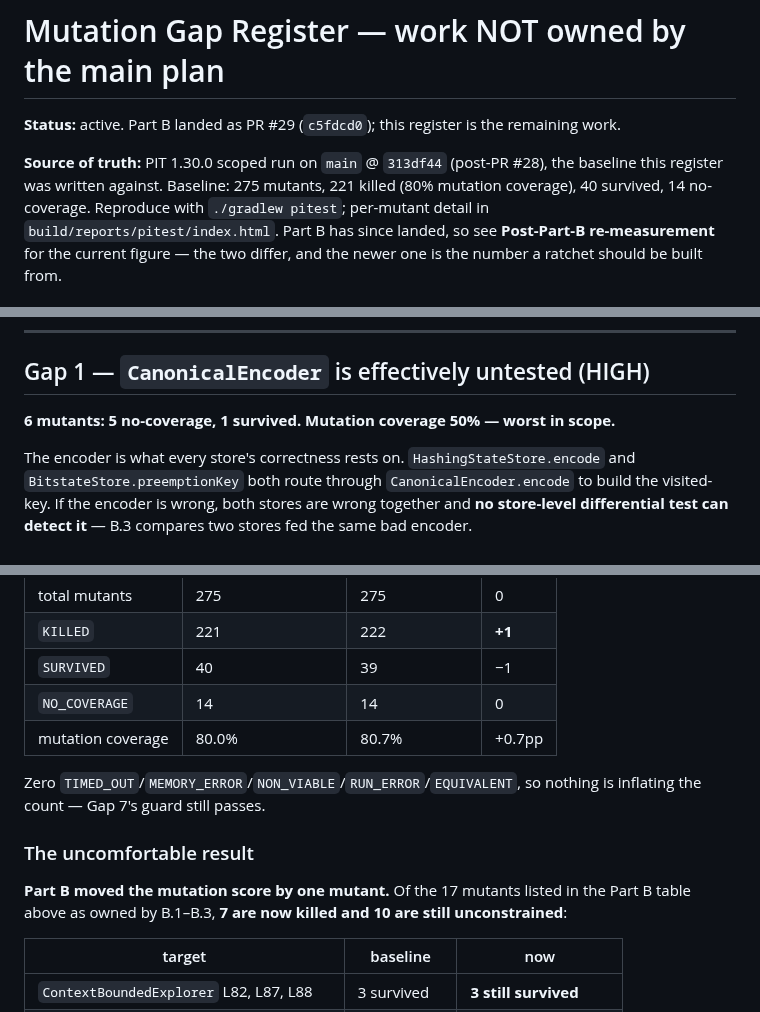
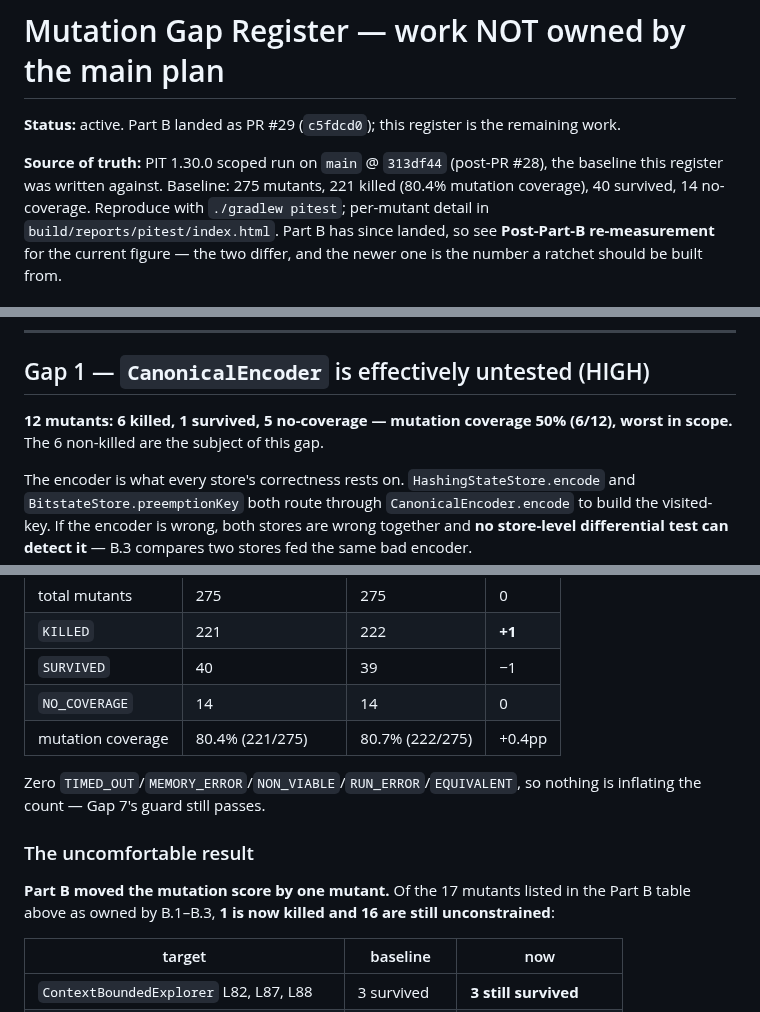
Before and after one commit to SamuelIVX/interleave, a Markdown page: docs/plans/mutation-gap-register.md, 3 parts joined by grey strips. GitHub-like rendering.

```diff
--- a/docs/plans/mutation-gap-register.md
+++ b/docs/plans/mutation-gap-register.md
@@ -3,7 +3,7 @@
 **Status:** active. Part B landed as PR #29 (`c5fdcd0`); this register is the remaining work.
 
 **Source of truth:** PIT 1.30.0 scoped run on `main` @ `313df44` (post-PR #28), the baseline this
-register was written against. Baseline: 275 mutants, 221 killed (80% mutation coverage), 40
+register was written against. Baseline: 275 mutants, 221 killed (80.4% mutation coverage), 40
 survived, 14 no-coverage. Reproduce with `./gradlew pitest`; per-mutant detail in
 `build/reports/pitest/index.html`. Part B has since landed, so see **Post-Part-B
 re-measurement** for the current figure — the two differ, and the newer one is the number a
@@ -50,7 +50,8 @@ threshold to relax.
 
 ## Gap 1 — `CanonicalEncoder` is effectively untested (HIGH)
 
-**6 mutants: 5 no-coverage, 1 survived. Mutation coverage 50% — worst in scope.**
+**12 mutants: 6 killed, 1 survived, 5 no-coverage — mutation coverage 50% (6/12), worst in
+scope.** The 6 non-killed are the subject of this gap.
 
 The encoder is what every store's correctness rests on. `HashingStateStore.encode` and
 `BitstateStore.preemptionKey` both route through `CanonicalEncoder.encode` to build the
@@ -467,7 +468,7 @@ Re-run after PR #29 (`c5fdcd0`), same config, same scope, same 12 mutators:
 | `KILLED` | 221 | 222 | **+1** |
 | `SURVIVED` | 40 | 39 | −1 |
 | `NO_COVERAGE` | 14 | 14 | 0 |
-| mutation coverage | 80.0% | 80.7% | +0.7pp |
+| mutation coverage | 80.4% (221/275) | 80.7% (222/275) | +0.4pp |
 
 Zero `TIMED_OUT`/`MEMORY_ERROR`/`NON_VIABLE`/`RUN_ERROR`/`EQUIVALENT`, so nothing is inflating
 the count — Gap 7's guard still passes.
@@ -475,7 +476,7 @@ the count — Gap 7's guard still passes.
 ### The uncomfortable result
 
 **Part B moved the mutation score by one mutant.** Of the 17 mutants listed in the Part B table
-above as owned by B.1–B.3, **7 are now killed and 10 are still unconstrained**:
+above as owned by B.1–B.3, **1 is now killed and 16 are still unconstrained**:
 
 | target | baseline | now |
 |---|---|---|
```
Also changed, not shown: other parts of docs/plans/mutation-gap-register.md (+35 -15 lines).
